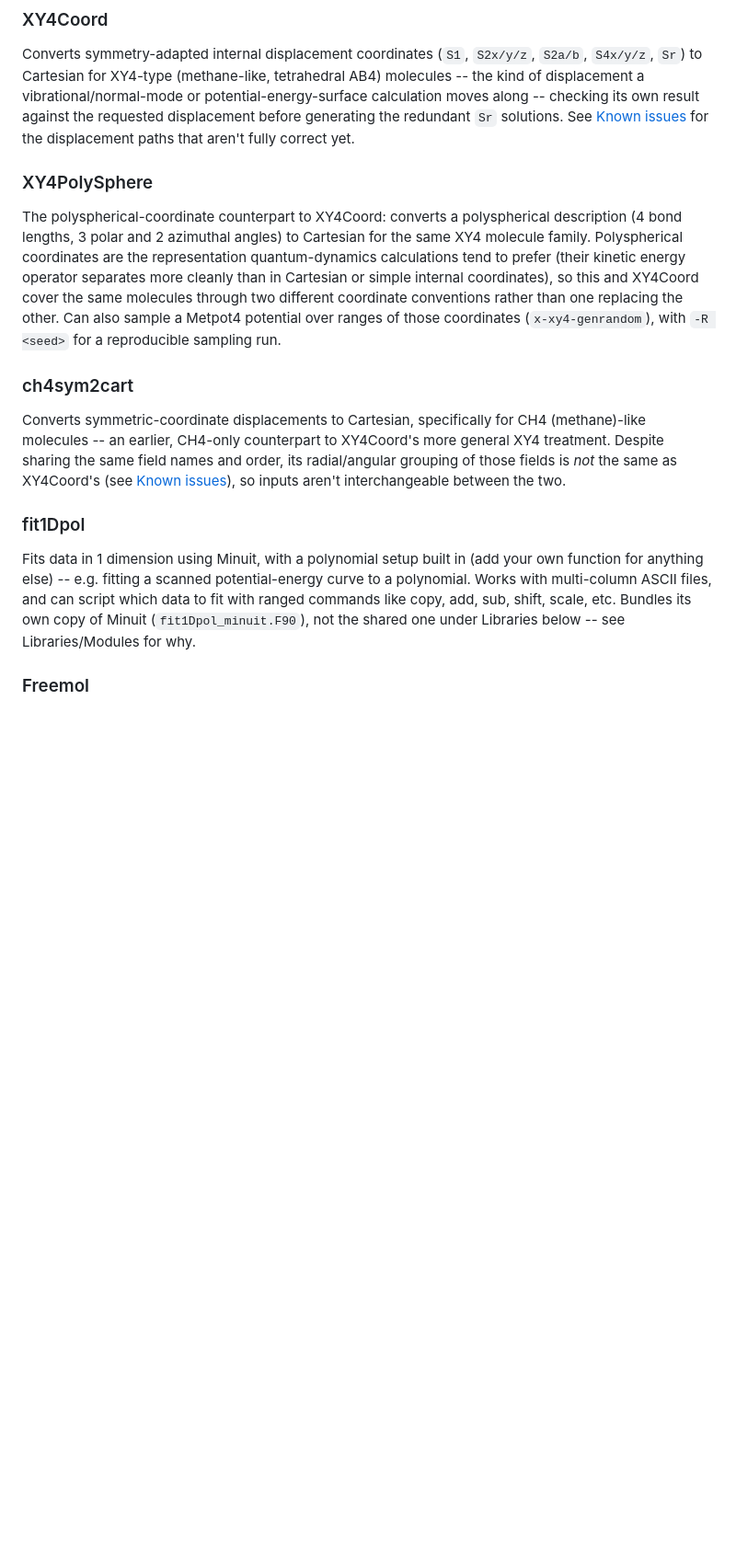
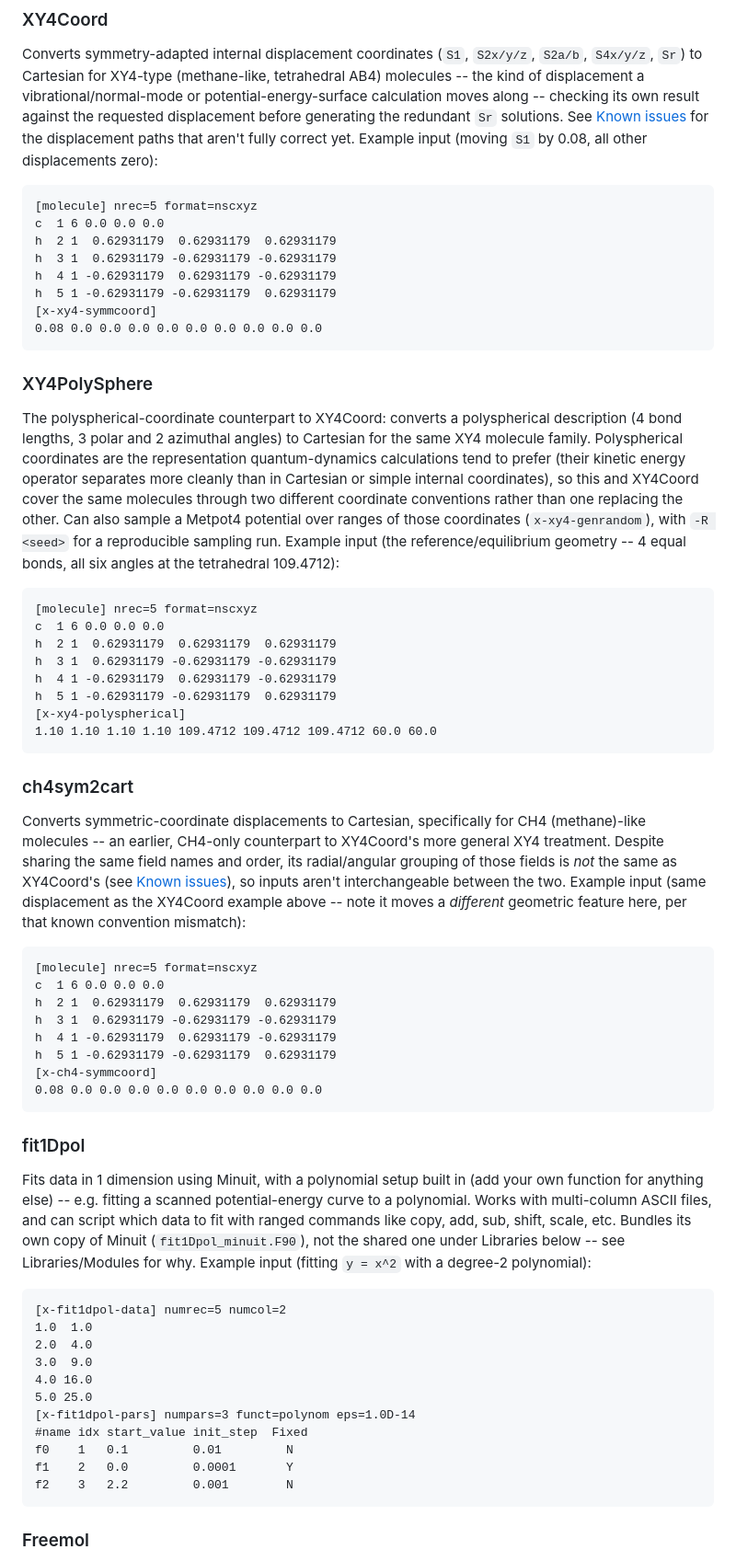
Before and after one commit to mariotti/freemol, a Markdown page: README.md, the part around the change. Shown at 92% size. Drawn GitHub-style; blank space fills up the shorter version.

Commit message:
Add a small example input to each Programs entry (#19)
Follow-up to the last README pass, which extended descriptions but
deliberately left examples out. Each snippet is lifted from a real,
CI-tested fixture (Freemol/data/{XY4Coord,XY4PolySphere,ch4sym2cart,
fit1Dpol}/...), trimmed to the minimum that shows the section format,
not fabricated.


Claude-Session: https://claude.ai/code/session_01EQLsGevvuFBvbnNkcsgvZ8

Co-authored-by: Claude Sonnet 5 <noreply@anthropic.com>

```diff
--- a/README.md
+++ b/README.md
@@ -384,7 +384,17 @@ vibrational/normal-mode or potential-energy-surface calculation moves
 along -- checking its own result against the requested displacement
 before generating the redundant `Sr` solutions. See
 [Known issues](#known-issues) for the displacement paths that aren't
-fully correct yet.
+fully correct yet. Example input (moving `S1` by 0.08, all other
+displacements zero):
+
+    [molecule] nrec=5 format=nscxyz
+    c  1 6 0.0 0.0 0.0
+    h  2 1  0.62931179  0.62931179  0.62931179
+    h  3 1  0.62931179 -0.62931179 -0.62931179
+    h  4 1 -0.62931179  0.62931179 -0.62931179
+    h  5 1 -0.62931179 -0.62931179  0.62931179
+    [x-xy4-symmcoord]
+    0.08 0.0 0.0 0.0 0.0 0.0 0.0 0.0 0.0 0.0
 
 ### XY4PolySphere
 The polyspherical-coordinate counterpart to XY4Coord: converts a
@@ -396,7 +406,17 @@ Cartesian or simple internal coordinates), so this and XY4Coord cover the
 same molecules through two different coordinate conventions rather than
 one replacing the other. Can also sample a Metpot4 potential over ranges
 of those coordinates (`x-xy4-genrandom`), with `-R <seed>` for a
-reproducible sampling run.
+reproducible sampling run. Example input (the reference/equilibrium
+geometry -- 4 equal bonds, all six angles at the tetrahedral 109.4712):
+
+    [molecule] nrec=5 format=nscxyz
+    c  1 6 0.0 0.0 0.0
+    h  2 1  0.62931179  0.62931179  0.62931179
+    h  3 1  0.62931179 -0.62931179 -0.62931179
+    h  4 1 -0.62931179  0.62931179 -0.62931179
+    h  5 1 -0.62931179 -0.62931179  0.62931179
+    [x-xy4-polyspherical]
+    1.10 1.10 1.10 1.10 109.4712 109.4712 109.4712 60.0 60.0
 
 ### ch4sym2cart
 Converts symmetric-coordinate displacements to Cartesian, specifically for
@@ -404,7 +424,18 @@ CH4 (methane)-like molecules -- an earlier, CH4-only counterpart to
 XY4Coord's more general XY4 treatment. Despite sharing the same field
 names and order, its radial/angular grouping of those fields is *not* the
 same as XY4Coord's (see [Known issues](#known-issues)), so inputs aren't
-interchangeable between the two.
+interchangeable between the two. Example input (same displacement as the
+XY4Coord example above -- note it moves a *different* geometric feature
+here, per that known convention mismatch):
+
+    [molecule] nrec=5 format=nscxyz
+    c  1 6 0.0 0.0 0.0
+    h  2 1  0.62931179  0.62931179  0.62931179
+    h  3 1  0.62931179 -0.62931179 -0.62931179
+    h  4 1 -0.62931179  0.62931179 -0.62931179
+    h  5 1 -0.62931179 -0.62931179  0.62931179
+    [x-ch4-symmcoord]
+    0.08 0.0 0.0 0.0 0.0 0.0 0.0 0.0 0.0 0.0
 
 ### fit1Dpol
 Fits data in 1 dimension using Minuit, with a polynomial setup built in
@@ -413,7 +444,20 @@ potential-energy curve to a polynomial. Works with multi-column ASCII
 files, and can script which data to fit with ranged commands like copy,
 add, sub, shift, scale, etc. Bundles its own copy of Minuit
 (`fit1Dpol_minuit.F90`), not the shared one under Libraries below -- see
-Libraries/Modules for why.
+Libraries/Modules for why. Example input (fitting `y = x^2` with a
+degree-2 polynomial):
+
+    [x-fit1dpol-data] numrec=5 numcol=2
+    1.0  1.0
+    2.0  4.0
+    3.0  9.0
+    4.0 16.0
+    5.0 25.0
+    [x-fit1dpol-pars] numpars=3 funct=polynom eps=1.0D-14
+    #name idx start_value init_step  Fixed
+    f0    1   0.1         0.01         N
+    f1    2   0.0         0.0001       Y
+    f2    3   2.2         0.001        N
 
 ### Freemol
 Just a placeholder at present (`Frimol.exe` prints "Not Yet Read" and
```
